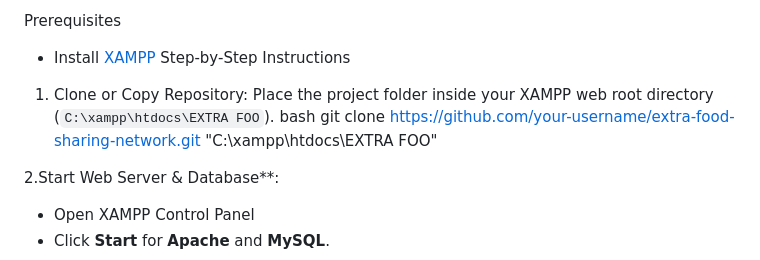
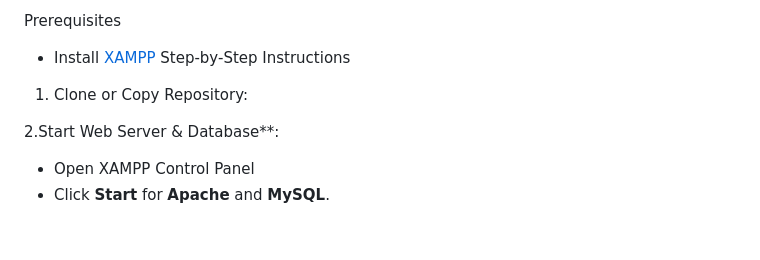
Before and after one commit to Anushka-325Gaikwad/Extra-Food-Sharing-Network-EFSN-, a Markdown page: README.md, the part around the change. Drawn GitHub-style; blank space fills up the shorter version.

Commit message:
Revise README installation steps
Updated installation instructions for clarity.

```diff
--- a/README.md
+++ b/README.md
@@ -124,10 +124,6 @@ Prerequisites
  Step-by-Step Instructions
 
 1. Clone or Copy Repository:
-   Place the project folder inside your XAMPP web root directory (`C:\xampp\htdocs\EXTRA FOO`).
-   bash
-   git clone https://github.com/your-username/extra-food-sharing-network.git "C:\xampp\htdocs\EXTRA FOO"
-
 
 2.Start Web Server & Database**:
    - Open XAMPP Control Panel
```
